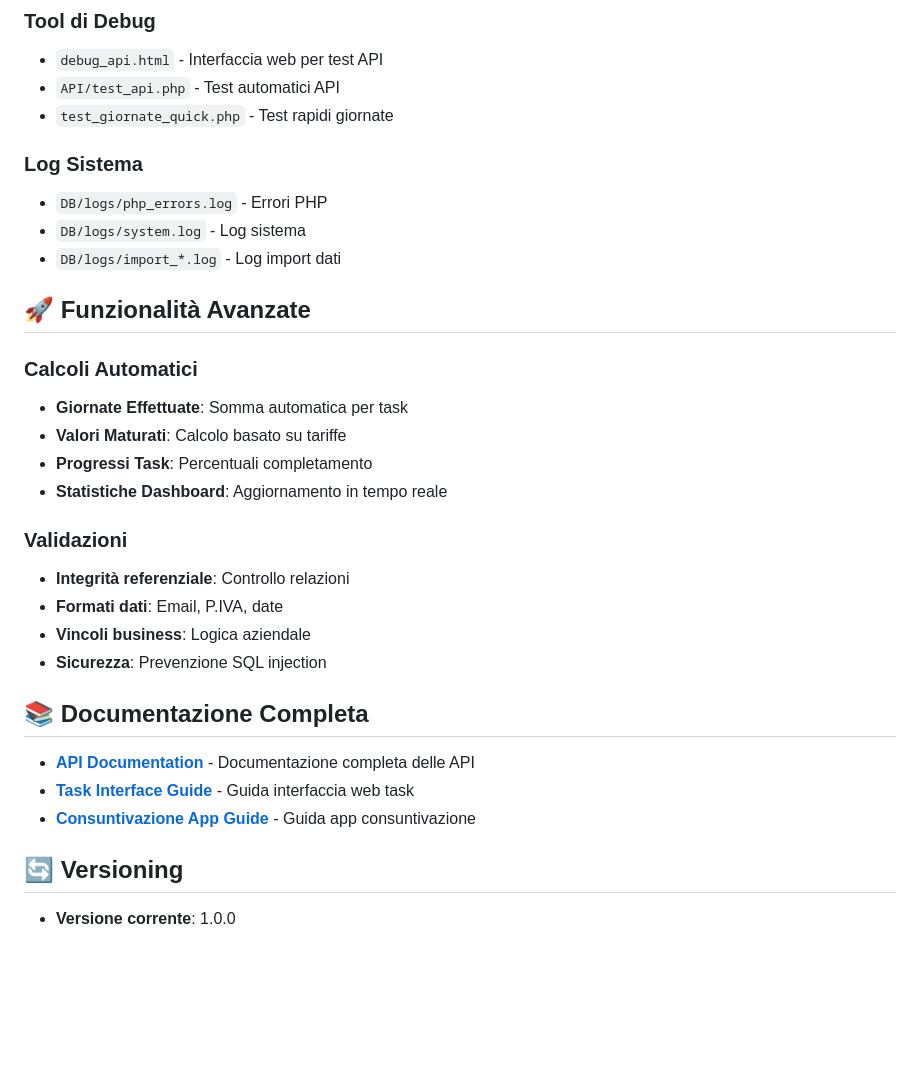
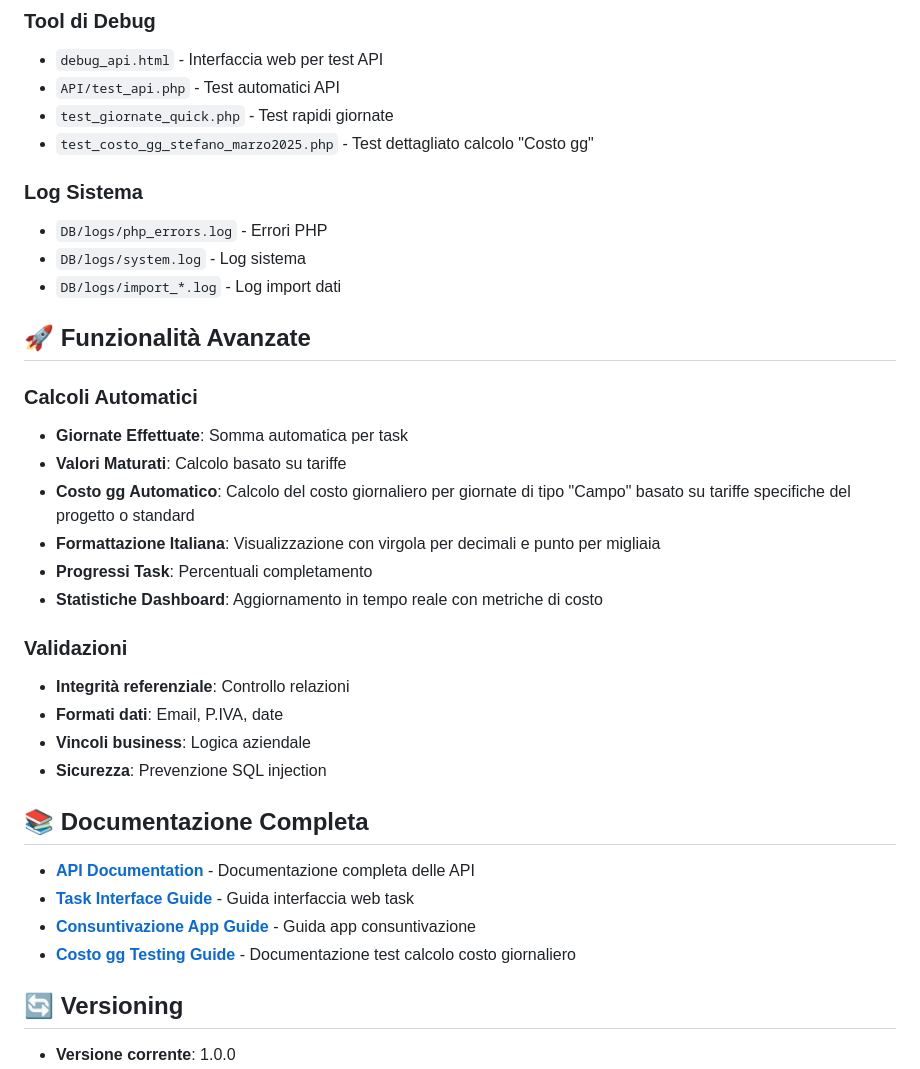
Before and after one commit to giotroni/DB_VP_API, a Markdown page: README.md, the part around the change printed below. GitHub-like rendering; blank space fills up the shorter version.

```diff
--- a/README.md
+++ b/README.md
@@ -255,6 +271,7 @@ Confermata ENUM('Si', 'No') DEFAULT 'No'  -- Stato conferma giornata
 - `debug_api.html` - Interfaccia web per test API
 - `API/test_api.php` - Test automatici API
 - `test_giornate_quick.php` - Test rapidi giornate
+- `test_costo_gg_stefano_marzo2025.php` - Test dettagliato calcolo "Costo gg"
 
 ### **Log Sistema**
 - `DB/logs/php_errors.log` - Errori PHP
@@ -266,8 +283,10 @@ Confermata ENUM('Si', 'No') DEFAULT 'No'  -- Stato conferma giornata
 ### **Calcoli Automatici**
 - **Giornate Effettuate**: Somma automatica per task
 - **Valori Maturati**: Calcolo basato su tariffe
+- **Costo gg Automatico**: Calcolo del costo giornaliero per giornate di tipo "Campo" basato su tariffe specifiche del progetto o standard
+- **Formattazione Italiana**: Visualizzazione con virgola per decimali e punto per migliaia
 - **Progressi Task**: Percentuali completamento
-- **Statistiche Dashboard**: Aggiornamento in tempo reale
+- **Statistiche Dashboard**: Aggiornamento in tempo reale con metriche di costo
 
 ### **Validazioni**
 - **Integrità referenziale**: Controllo relazioni
@@ -280,6 +299,7 @@ Confermata ENUM('Si', 'No') DEFAULT 'No'  -- Stato conferma giornata
 - **[API Documentation](API/README.md)** - Documentazione completa delle API
 - **[Task Interface Guide](TASK_INTERFACE_DOCS.md)** - Guida interfaccia web task
 - **[Consuntivazione App Guide](CONSUNTIVAZIONE_DOCS.md)** - Guida app consuntivazione
+- **[Costo gg Testing Guide](COSTO_GG_TESTING.md)** - Documentazione test calcolo costo giornaliero
 
 ## 🔄 Versioning
 
```
Also changed, not shown: other parts of README.md (+21 -5 lines), CONSUNTIVAZIONE_DOCS.md (+136 -23 lines), COSTO_GG_TESTING.md (added, +220 -0 lines).
